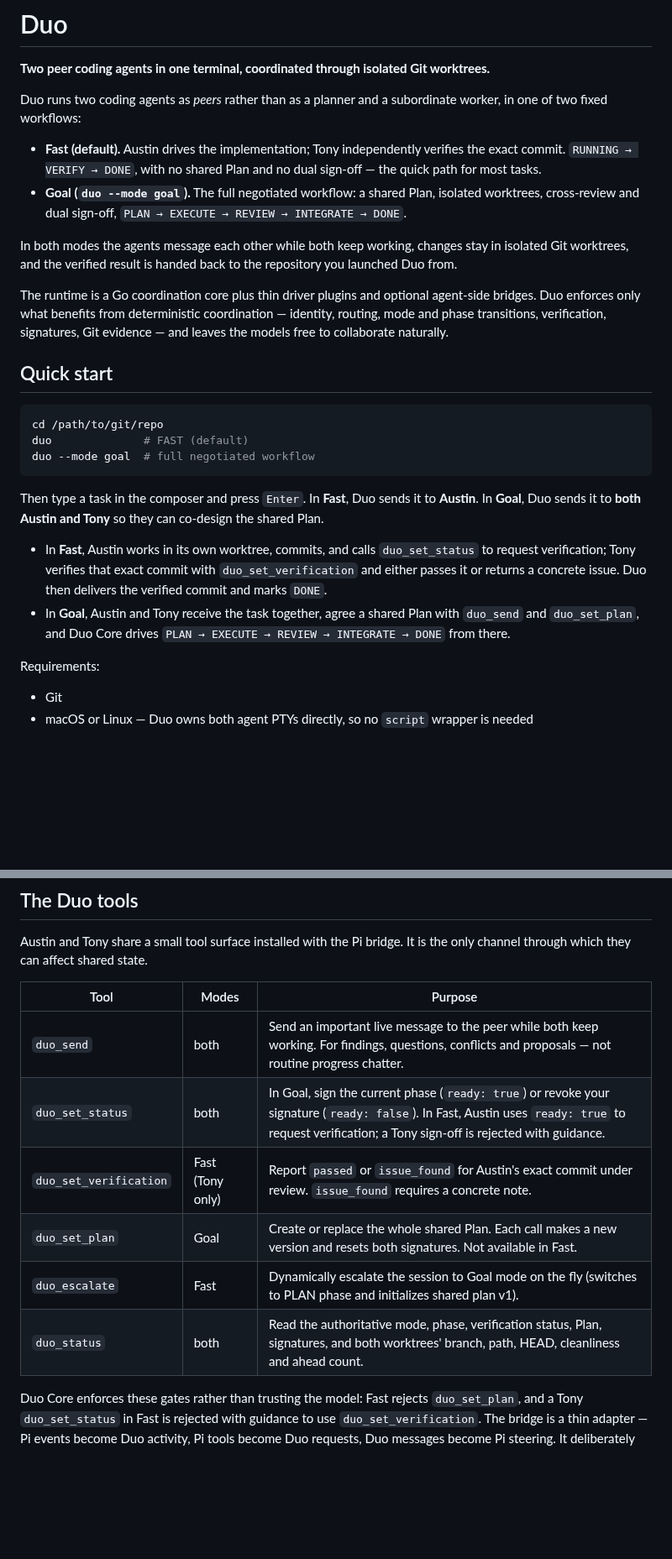
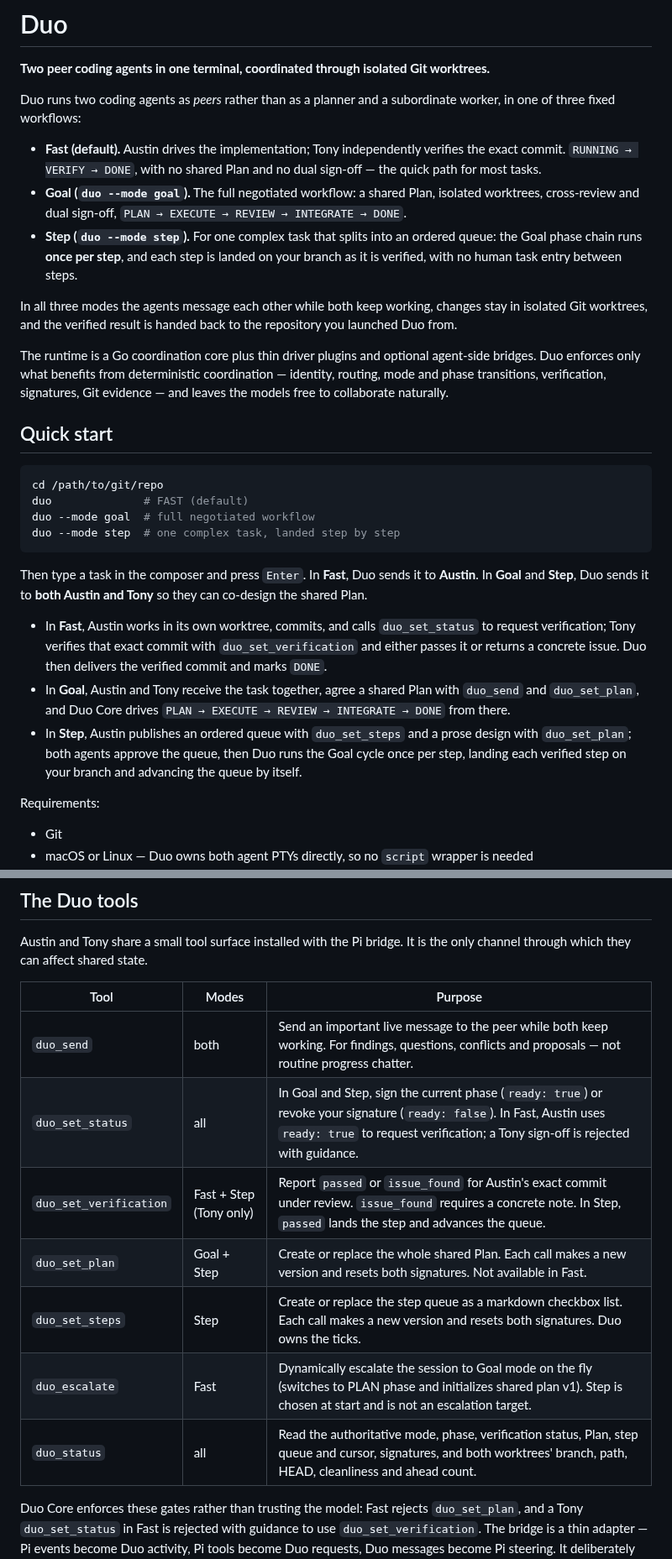
Before and after one commit to atfa/duo, a Markdown page: README.md, 2 parts joined by grey strips. Shown at 84% size. Drawn GitHub-style; blank space fills up the shorter version.

````diff
--- a/README.md
+++ b/README.md
@@ -2,12 +2,13 @@
 
 **Two peer coding agents in one terminal, coordinated through isolated Git worktrees.**
 
-Duo runs two coding agents as *peers* rather than as a planner and a subordinate worker, in one of two fixed workflows:
+Duo runs two coding agents as *peers* rather than as a planner and a subordinate worker, in one of three fixed workflows:
 
 - **Fast (default).** Austin drives the implementation; Tony independently verifies the exact commit. `RUNNING → VERIFY → DONE`, with no shared Plan and no dual sign-off — the quick path for most tasks.
 - **Goal (`duo --mode goal`).** The full negotiated workflow: a shared Plan, isolated worktrees, cross-review and dual sign-off, `PLAN → EXECUTE → REVIEW → INTEGRATE → DONE`.
+- **Step (`duo --mode step`).** For one complex task that splits into an ordered queue: the Goal phase chain runs **once per step**, and each step is landed on your branch as it is verified, with no human task entry between steps.
 
-In both modes the agents message each other while both keep working, changes stay in isolated Git worktrees, and the verified result is handed back to the repository you launched Duo from.
+In all three modes the agents message each other while both keep working, changes stay in isolated Git worktrees, and the verified result is handed back to the repository you launched Duo from.
 
 The runtime is a Go coordination core plus thin driver plugins and optional agent-side bridges. Duo enforces only what benefits from deterministic coordination — identity, routing, mode and phase transitions, verification, signatures, Git evidence — and leaves the models free to collaborate naturally.
 
@@ -17,12 +18,14 @@ The runtime is a Go coordination core plus thin driver plugins and optional agen
 cd /path/to/git/repo
 duo              # FAST (default)
 duo --mode goal  # full negotiated workflow
+duo --mode step  # one complex task, landed step by step
 ```
 
-Then type a task in the composer and press `Enter`. In **Fast**, Duo sends it to **Austin**. In **Goal**, Duo sends it to **both Austin and Tony** so they can co-design the shared Plan.
+Then type a task in the composer and press `Enter`. In **Fast**, Duo sends it to **Austin**. In **Goal** and **Step**, Duo sends it to **both Austin and Tony** so they can co-design the shared Plan.
 
 - In **Fast**, Austin works in its own worktree, commits, and calls `duo_set_status` to request verification; Tony verifies that exact commit with `duo_set_verification` and either passes it or returns a concrete issue. Duo then delivers the verified commit and marks `DONE`.
 - In **Goal**, Austin and Tony receive the task together, agree a shared Plan with `duo_send` and `duo_set_plan`, and Duo Core drives `PLAN → EXECUTE → REVIEW → INTEGRATE → DONE` from there.
+- In **Step**, Austin publishes an ordered queue with `duo_set_steps` and a prose design with `duo_set_plan`; both agents approve the queue, then Duo runs the Goal cycle once per step, landing each verified step on your branch and advancing the queue by itself.
 
 Requirements:
 
@@ -96,11 +119,12 @@ Austin and Tony share a small tool surface installed with the Pi bridge. It is t
 | Tool | Modes | Purpose |
 |---|---|---|
 | `duo_send` | both | Send an important live message to the peer while both keep working. For findings, questions, conflicts and proposals — not routine progress chatter. |
-| `duo_set_status` | both | In Goal, sign the current phase (`ready: true`) or revoke your signature (`ready: false`). In Fast, Austin uses `ready: true` to request verification; a Tony sign-off is rejected with guidance. |
-| `duo_set_verification` | Fast (Tony only) | Report `passed` or `issue_found` for Austin's exact commit under review. `issue_found` requires a concrete note. |
-| `duo_set_plan` | Goal | Create or replace the whole shared Plan. Each call makes a new version and resets both signatures. Not available in Fast. |
-| `duo_escalate` | Fast | Dynamically escalate the session to Goal mode on the fly (switches to PLAN phase and initializes shared plan v1). |
-| `duo_status` | both | Read the authoritative mode, phase, verification status, Plan, signatures, and both worktrees' branch, path, HEAD, cleanliness and ahead count. |
+| `duo_set_status` | all | In Goal and Step, sign the current phase (`ready: true`) or revoke your signature (`ready: false`). In Fast, Austin uses `ready: true` to request verification; a Tony sign-off is rejected with guidance. |
+| `duo_set_verification` | Fast + Step (Tony only) | Report `passed` or `issue_found` for Austin's exact commit under review. `issue_found` requires a concrete note. In Step, `passed` lands the step and advances the queue. |
+| `duo_set_plan` | Goal + Step | Create or replace the whole shared Plan. Each call makes a new version and resets both signatures. Not available in Fast. |
+| `duo_set_steps` | Step | Create or replace the step queue as a markdown checkbox list. Each call makes a new version and resets both signatures. Duo owns the ticks. |
+| `duo_escalate` | Fast | Dynamically escalate the session to Goal mode on the fly (switches to PLAN phase and initializes shared plan v1). Step is chosen at start and is not an escalation target. |
+| `duo_status` | all | Read the authoritative mode, phase, verification status, Plan, step queue and cursor, signatures, and both worktrees' branch, path, HEAD, cleanliness and ahead count. |
 
 Duo Core enforces these gates rather than trusting the model: Fast rejects `duo_set_plan`, and a Tony `duo_set_status` in Fast is rejected with guidance to use `duo_set_verification`. The bridge is a thin adapter — Pi events become Duo activity, Pi tools become Duo requests, Duo messages become Pi steering. It deliberately holds no project truth of its own.
 
````
Also changed, not shown: other parts of README.md (+24 -4 lines), CHANGELOG.md (+44 -0 lines), docs/architecture.md (+5 -5 lines).
